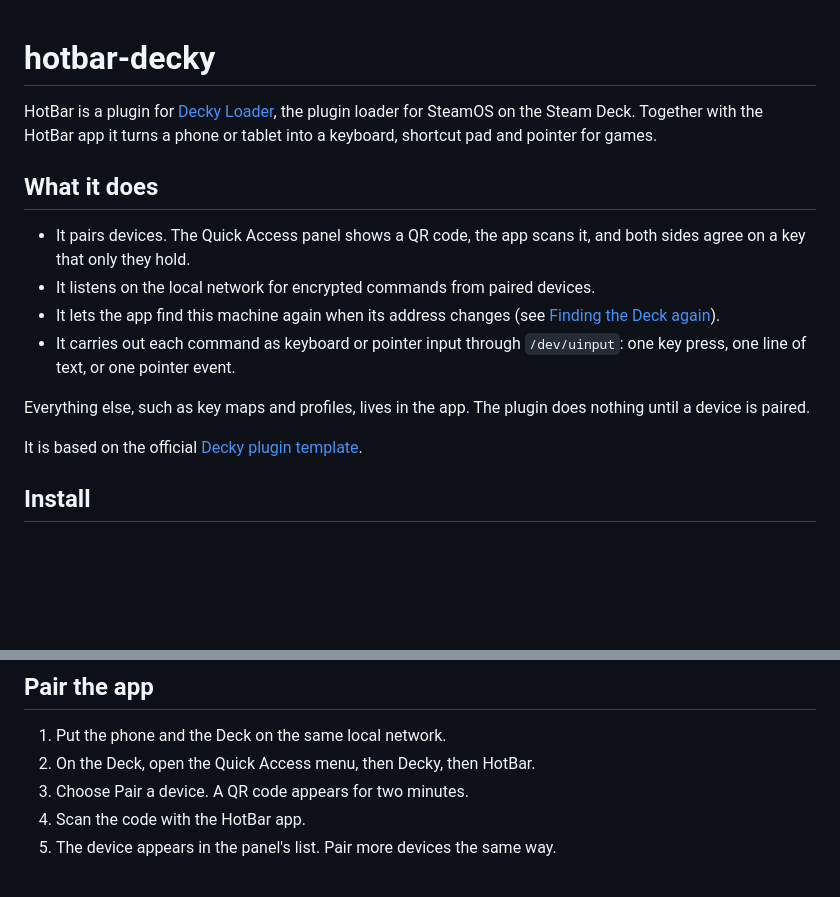
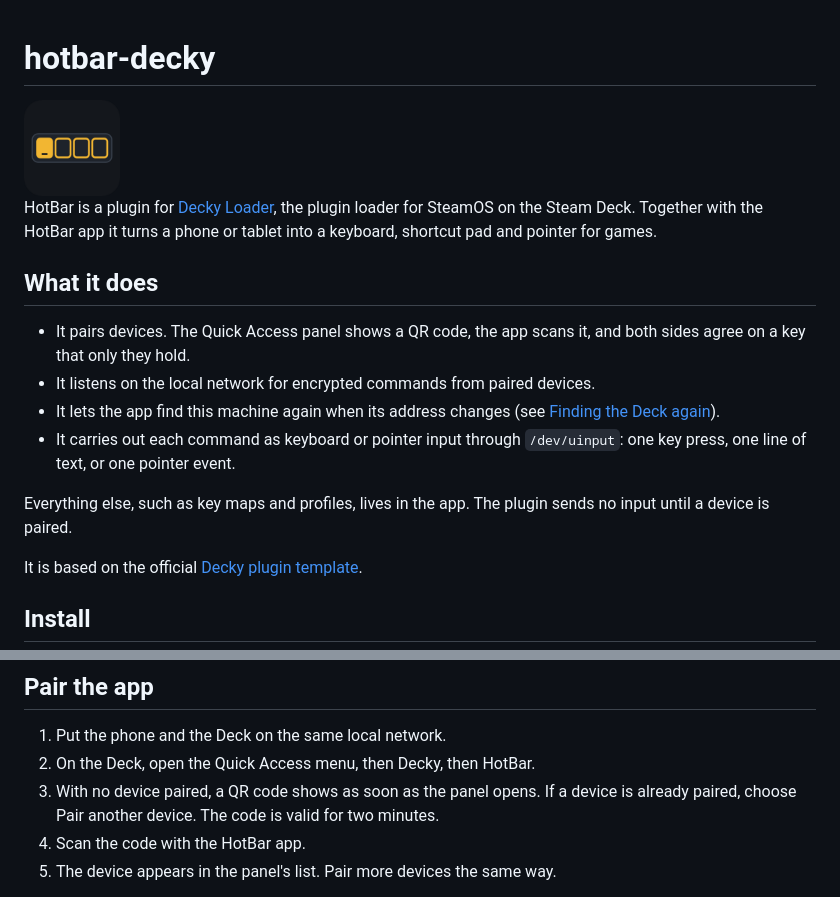
Before and after one commit to Neilfau/hotbar-decky, a Markdown page: README.md, 2 parts joined by grey strips. Rendered like a GitHub page; pictures changed too: assets/icon.png; blank space fills up the shorter version.

```diff
--- a/README.md
+++ b/README.md
@@ -1,4 +1,6 @@
 # hotbar-decky
+
+<img src="assets/icon.png" alt="HotBar icon" width="96">
 
 HotBar is a plugin for [Decky Loader](https://github.com/SteamDeckHomebrew/decky-loader),
 the plugin loader for SteamOS on the Steam Deck. Together with the HotBar app
@@ -15,7 +17,7 @@ it turns a phone or tablet into a keyboard, shortcut pad and pointer for games.
   `/dev/uinput`: one key press, one line of text, or one pointer event.
 
 Everything else, such as key maps and profiles, lives in the app. The plugin
-does nothing until a device is paired.
+sends no input until a device is paired.
 
 It is based on the official
 [Decky plugin template](https://github.com/SteamDeckHomebrew/decky-plugin-template).
@@ -49,7 +51,9 @@ You can also copy a ZIP to the Deck and choose Install Plugin from ZIP File.
 
 1. Put the phone and the Deck on the same local network.
 2. On the Deck, open the Quick Access menu, then Decky, then HotBar.
-3. Choose Pair a device. A QR code appears for two minutes.
+3. With no device paired, a QR code shows as soon as the panel opens. If a
+   device is already paired, choose Pair another device. The code is valid
+   for two minutes.
 4. Scan the code with the HotBar app.
 5. The device appears in the panel's list. Pair more devices the same way.
 
```
Also changed, not shown: docs/store-submission.md (+23 -13 lines), docs/testing.md (+3 -3 lines), assets/store-image.png, 4 other files.
